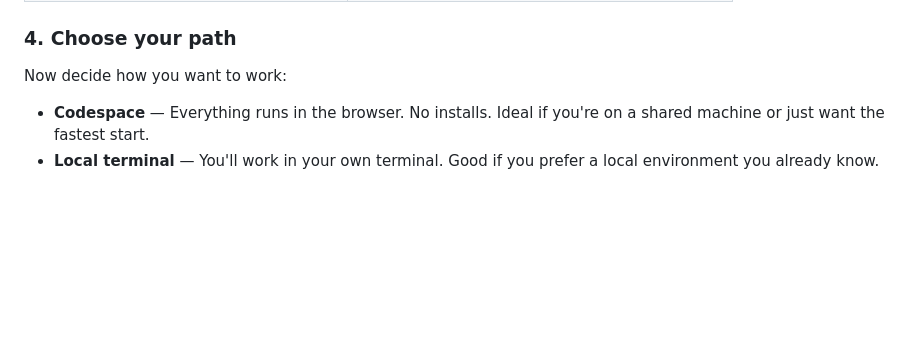
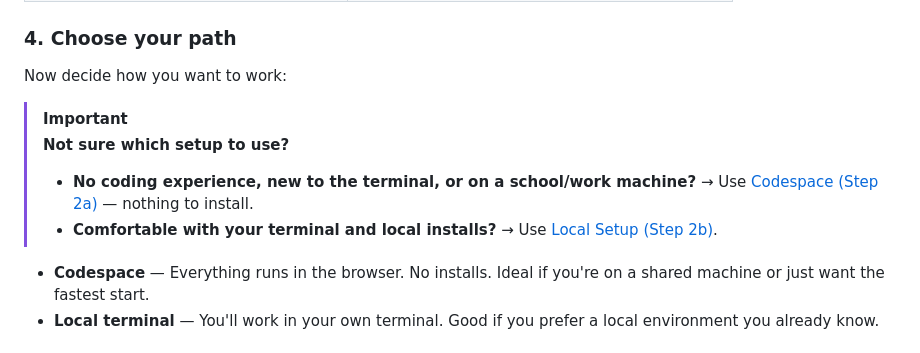
Before and after one commit to githubnext/gh-aw-workshop, a Markdown page: workshop/01-prerequisites.md, the part around the change. Rendered like a GitHub page; blank space fills up the shorter version.

```diff
--- a/workshop/01-prerequisites.md
+++ b/workshop/01-prerequisites.md
@@ -98,6 +98,11 @@ Here's a quick summary of what you'll have installed and running by the end of t
 
 Now decide how you want to work:
 
+> [!IMPORTANT]
+> **Not sure which setup to use?**
+> - **No coding experience, new to the terminal, or on a school/work machine?** → Use [Codespace (Step 2a)](02a-setup-codespace.md) — nothing to install.
+> - **Comfortable with your terminal and local installs?** → Use [Local Setup (Step 2b)](02b-setup-local.md).
+
 - **Codespace** — Everything runs in the browser. No installs. Ideal if you're on a shared machine or just want the fastest start.
 - **Local terminal** — You'll work in your own terminal. Good if you prefer a local environment you already know.
 
```
Also changed, not shown: workshop/02a-setup-codespace.md (+8 -0 lines).
